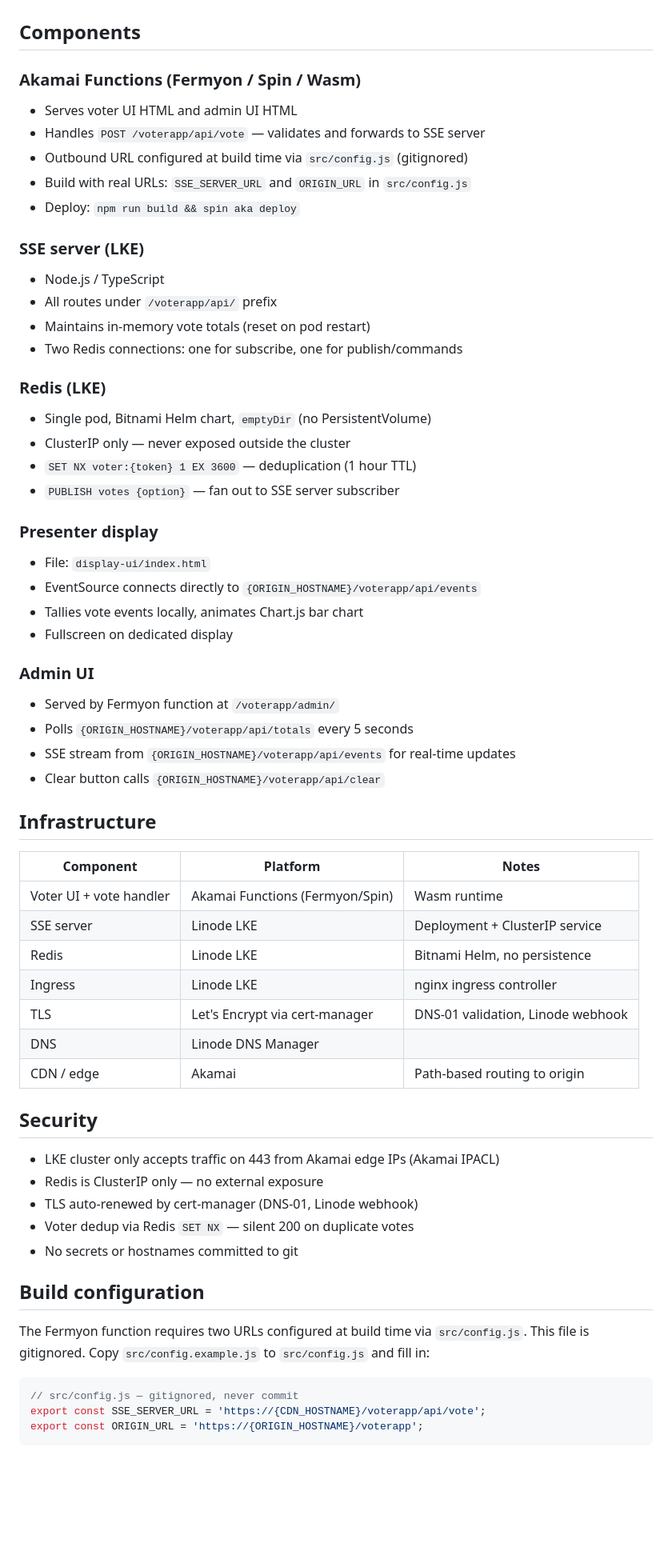
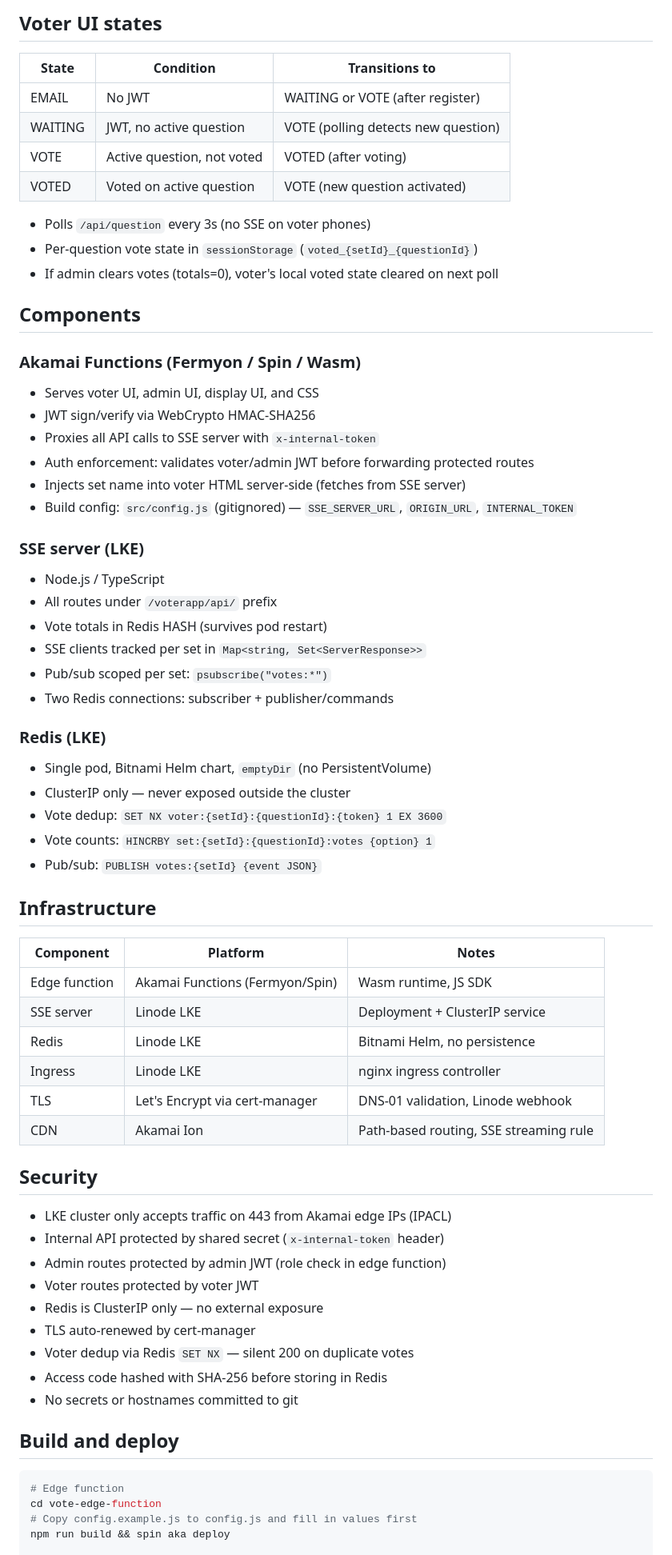
Before and after one commit to andersnas/live-audience-voting, a Markdown page: docs/architecture.md, the part around one of its changes. Shown at 80% size. GitHub-like rendering; blank space fills up the shorter version.

````diff
--- a/docs/architecture.md
+++ b/docs/architecture.md
@@ -41,64 +118,69 @@ the Fermyon function. API calls are handled by the SSE server on LKE.
+## Voter UI states
+
+| State | Condition | Transitions to |
+|---|---|---|
+| EMAIL | No JWT | WAITING or VOTE (after register) |
+| WAITING | JWT, no active question | VOTE (polling detects new question) |
+| VOTE | Active question, not voted | VOTED (after voting) |
+| VOTED | Voted on active question | VOTE (new question activated) |
+
+- Polls `/api/question` every 3s (no SSE on voter phones)
+- Per-question vote state in `sessionStorage` (`voted_{setId}_{questionId}`)
+- If admin clears votes (totals=0), voter's local voted state cleared on next poll
 
 ## Components
 
 ### Akamai Functions (Fermyon / Spin / Wasm)
-- Serves voter UI HTML and admin UI HTML
-- Handles `POST /voterapp/api/vote` — validates and forwards to SSE server
-- Outbound URL configured at build time via `src/config.js` (gitignored)
-- Build with real URLs: `SSE_SERVER_URL` and `ORIGIN_URL` in `src/config.js`
-- Deploy: `npm run build && spin aka deploy`
+- Serves voter UI, admin UI, display UI, and CSS
+- JWT sign/verify via WebCrypto HMAC-SHA256
+- Proxies all API calls to SSE server with `x-internal-token`
+- Auth enforcement: validates voter/admin JWT before forwarding protected routes
+- Injects set name into voter HTML server-side (fetches from SSE server)
+- Build config: `src/config.js` (gitignored) — `SSE_SERVER_URL`, `ORIGIN_URL`, `INTERNAL_TOKEN`
 
 ### SSE server (LKE)
 - Node.js / TypeScript
 - All routes under `/voterapp/api/` prefix
-- Maintains in-memory vote totals (reset on pod restart)
-- Two Redis connections: one for subscribe, one for publish/commands
+- Vote totals in Redis HASH (survives pod restart)
+- SSE clients tracked per set in `Map<string, Set<ServerResponse>>`
+- Pub/sub scoped per set: `psubscribe("votes:*")`
+- Two Redis connections: subscriber + publisher/commands
 
 ### Redis (LKE)
 - Single pod, Bitnami Helm chart, `emptyDir` (no PersistentVolume)
 - ClusterIP only — never exposed outside the cluster
-- `SET NX voter:{token} 1 EX 3600` — deduplication (1 hour TTL)
-- `PUBLISH votes {option}` — fan out to SSE server subscriber
-
-### Presenter display
-- File: `display-ui/index.html`
-- EventSource connects directly to `{ORIGIN_HOSTNAME}/voterapp/api/events`
-- Tallies vote events locally, animates Chart.js bar chart
-- Fullscreen on dedicated display
-
-### Admin UI
-- Served by Fermyon function at `/voterapp/admin/`
-- Polls `{ORIGIN_HOSTNAME}/voterapp/api/totals` every 5 seconds
-- SSE stream from `{ORIGIN_HOSTNAME}/voterapp/api/events` for real-time updates
-- Clear button calls `{ORIGIN_HOSTNAME}/voterapp/api/clear`
+- Vote dedup: `SET NX voter:{setId}:{questionId}:{token} 1 EX 3600`
+- Vote counts: `HINCRBY set:{setId}:{questionId}:votes {option} 1`
+- Pub/sub: `PUBLISH votes:{setId} {event JSON}`
 
 ## Infrastructure
 
 | Component | Platform | Notes |
 |---|---|---|
-| Voter UI + vote handler | Akamai Functions (Fermyon/Spin) | Wasm runtime |
+| Edge function | Akamai Functions (Fermyon/Spin) | Wasm runtime, JS SDK |
 | SSE server | Linode LKE | Deployment + ClusterIP service |
 | Redis | Linode LKE | Bitnami Helm, no persistence |
 | Ingress | Linode LKE | nginx ingress controller |
 | TLS | Let's Encrypt via cert-manager | DNS-01 validation, Linode webhook |
-| DNS | Linode DNS Manager | |
-| CDN / edge | Akamai | Path-based routing to origin |
+| CDN | Akamai Ion | Path-based routing, SSE streaming rule |
 
 ## Security
 
-- LKE cluster only accepts traffic on 443 from Akamai edge IPs (Akamai IPACL)
+- LKE cluster only accepts traffic on 443 from Akamai edge IPs (IPACL)
+- Internal API protected by shared secret (`x-internal-token` header)
+- Admin routes protected by admin JWT (role check in edge function)
+- Voter routes protected by voter JWT
 - Redis is ClusterIP only — no external exposure
-- TLS auto-renewed by cert-manager (DNS-01, Linode webhook)
+- TLS auto-renewed by cert-manager
 - Voter dedup via Redis `SET NX` — silent 200 on duplicate votes
+- Access code hashed with SHA-256 before storing in Redis
 - No secrets or hostnames committed to git
 
-## Build configuration
+## Build and deploy
 
-The Fermyon function requires two URLs configured at build time via `src/config.js`.
-This file is gitignored. Copy `src/config.example.js` to `src/config.js` and fill in:
-```js
-// src/config.js — gitignored, never commit
-export const SSE_SERVER_URL = 'https://{CDN_HOSTNAME}/voterapp/api/vote';
-export const ORIGIN_URL = 'https://{ORIGIN_HOSTNAME}/voterapp';
-```
+```bash
+# Edge function
+cd vote-edge-function
+# Copy config.example.js to config.js and fill in values first
+npm run build && spin aka deploy
 
````
Also changed, not shown: other parts of docs/architecture.md (+144 -34 lines).
